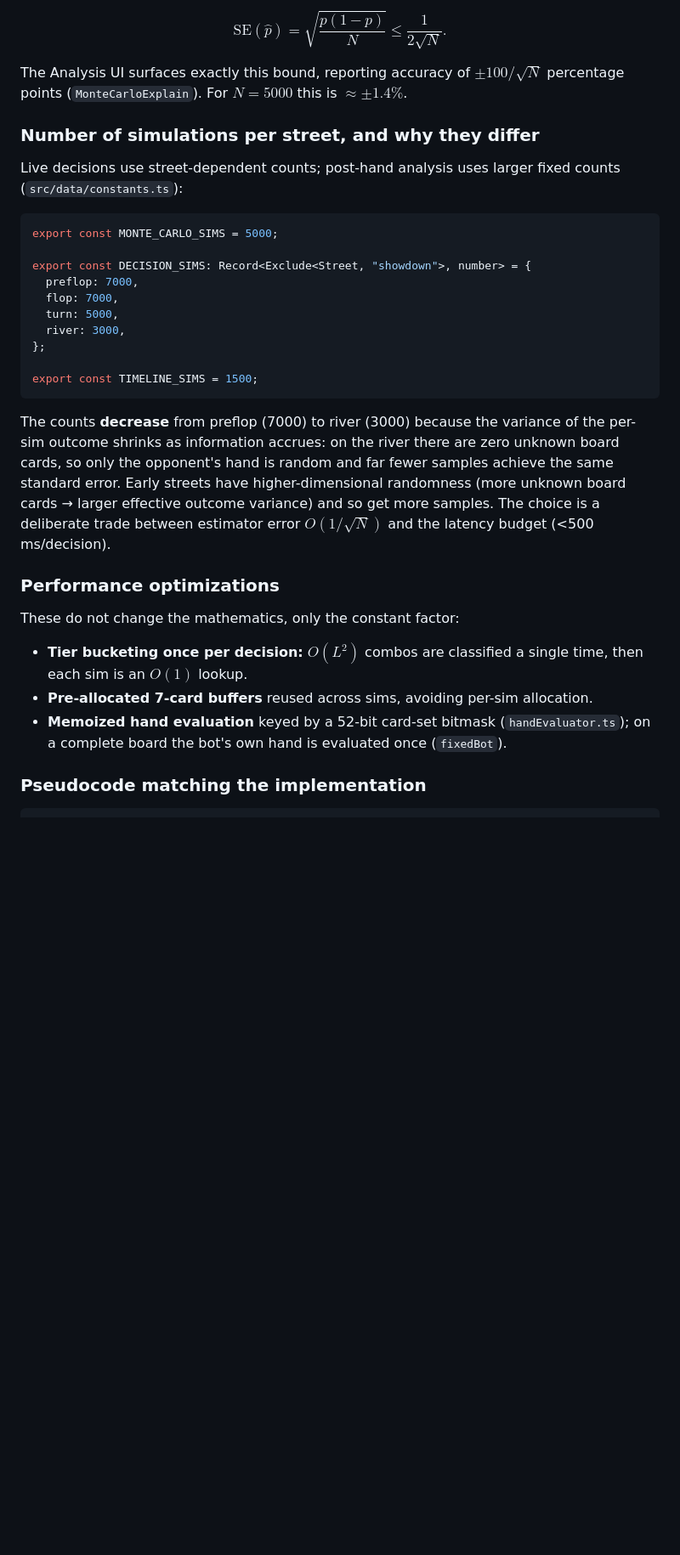
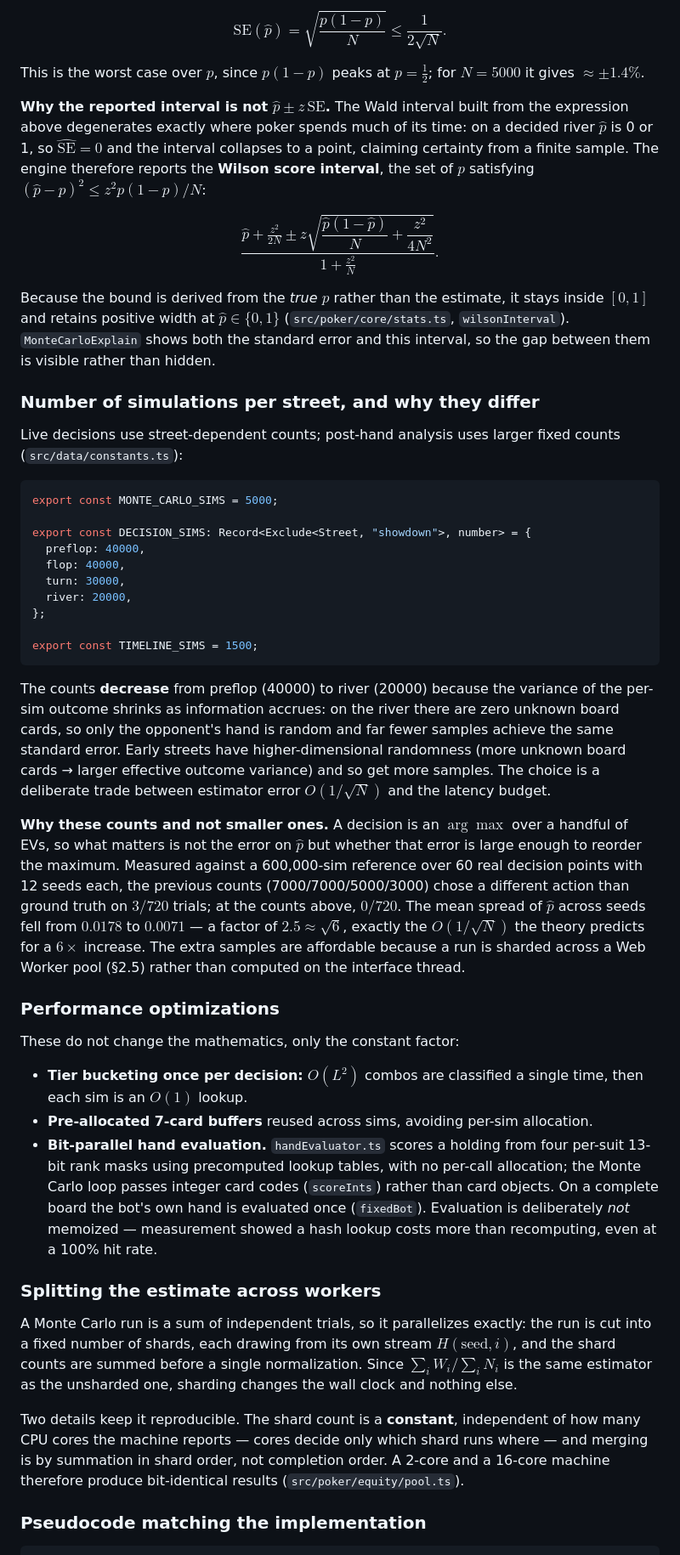
Before and after one commit to shardulmarathe/Probability-Poker, a Markdown page: TECHNICAL_WRITEUP.md, the part around one of its changes. Shown at 85% size. Rendered like a GitHub page; blank space fills up the shorter version.

Commit message:
Docs: bring the writeup and README in line with Phase 0
The writeup claimed things the code no longer does: memoized evaluation
(removed — a hash lookup cost more than recomputing), the old 7k/5k/3k sim
counts, and a +/-100/sqrt(N) accuracy bound.

Added the derivations behind the changes rather than just the new numbers:
why the Wilson interval replaces Wald (the Wald interval collapses to a
point at p=0 or 1, which is exactly where river equities sit), why sharding
a run across workers leaves the estimator unchanged, and the measurement
justifying the higher sim counts (decision-vs-ground-truth disagreement
3/720 -> 0/720, with the spread falling by sqrt(6) as the theory predicts).

README: the stated bankroll was $100 but STARTING_BANKROLL is 1000.

````diff
--- a/TECHNICAL_WRITEUP.md
+++ b/TECHNICAL_WRITEUP.md
@@ -178,7 +180,15 @@ $$
 \mathrm{SE}(\widehat p)=\sqrt{\frac{p(1-p)}{N}} \le \frac{1}{2\sqrt N}.
 $$
 
-The Analysis UI surfaces exactly this bound, reporting accuracy of $\pm 100/\sqrt{N}$ percentage points (`MonteCarloExplain`). For $N=5000$ this is $\approx\pm 1.4\%$.
+This is the worst case over $p$, since $p(1-p)$ peaks at $p=\tfrac12$; for $N=5000$ it gives $\approx\pm 1.4\%$.
+
+**Why the reported interval is not $\widehat p \pm z\,\mathrm{SE}$.** The Wald interval built from the expression above degenerates exactly where poker spends much of its time: on a decided river $\widehat p$ is 0 or 1, so $\widehat{\mathrm{SE}} = 0$ and the interval collapses to a point, claiming certainty from a finite sample. The engine therefore reports the **Wilson score interval**, the set of $p$ satisfying $(\widehat p - p)^2 \le z^2 p(1-p)/N$:
+
+$$
+\frac{\widehat p + \frac{z^2}{2N} \pm z\sqrt{\dfrac{\widehat p(1-\widehat p)}{N} + \dfrac{z^2}{4N^2}}}{1 + \frac{z^2}{N}}.
+$$
+
+Because the bound is derived from the *true* $p$ rather than the estimate, it stays inside $[0,1]$ and retains positive width at $\widehat p \in \{0,1\}$ (`src/poker/core/stats.ts`, `wilsonInterval`). `MonteCarloExplain` shows both the standard error and this interval, so the gap between them is visible rather than hidden.
 
 ### Number of simulations per street, and why they differ
 Live decisions use street-dependent counts; post-hand analysis uses larger fixed counts (`src/data/constants.ts`):
@@ -187,22 +197,30 @@ Live decisions use street-dependent counts; post-hand analysis uses larger fixed
 export const MONTE_CARLO_SIMS = 5000;
 
 export const DECISION_SIMS: Record<Exclude<Street, "showdown">, number> = {
-  preflop: 7000,
-  flop: 7000,
-  turn: 5000,
-  river: 3000,
+  preflop: 40000,
+  flop: 40000,
+  turn: 30000,
+  river: 20000,
 };
 
 export const TIMELINE_SIMS = 1500;
 ```
 
-The counts **decrease** from preflop (7000) to river (3000) because the variance of the per-sim outcome shrinks as information accrues: on the river there are zero unknown board cards, so only the opponent's hand is random and far fewer samples achieve the same standard error. Early streets have higher-dimensional randomness (more unknown board cards → larger effective outcome variance) and so get more samples. The choice is a deliberate trade between estimator error $O(1/\sqrt N)$ and the latency budget (<500 ms/decision).
+The counts **decrease** from preflop (40000) to river (20000) because the variance of the per-sim outcome shrinks as information accrues: on the river there are zero unknown board cards, so only the opponent's hand is random and far fewer samples achieve the same standard error. Early streets have higher-dimensional randomness (more unknown board cards → larger effective outcome variance) and so get more samples. The choice is a deliberate trade between estimator error $O(1/\sqrt N)$ and the latency budget.
+
+**Why these counts and not smaller ones.** A decision is an $\arg\max$ over a handful of EVs, so what matters is not the error on $\widehat p$ but whether that error is large enough to reorder the maximum. Measured against a 600,000-sim reference over 60 real decision points with 12 seeds each, the previous counts (7000/7000/5000/3000) chose a different action than ground truth on $3/720$ trials; at the counts above, $0/720$. The mean spread of $\widehat p$ across seeds fell from $0.0178$ to $0.0071$ — a factor of $2.5 \approx \sqrt 6$, exactly the $O(1/\sqrt N)$ the theory predicts for a $6\times$ increase. The extra samples are affordable because a run is sharded across a Web Worker pool (§2.5) rather than computed on the interface thread.
 
 ### Performance optimizations
 These do not change the mathematics, only the constant factor:
 - **Tier bucketing once per decision:** $O(L^2)$ combos are classified a single time, then each sim is an $O(1)$ lookup.
 - **Pre-allocated 7-card buffers** reused across sims, avoiding per-sim allocation.
-- **Memoized hand evaluation** keyed by a 52-bit card-set bitmask (`handEvaluator.ts`); on a complete board the bot's own hand is evaluated once (`fixedBot`).
+- **Bit-parallel hand evaluation.** `handEvaluator.ts` scores a holding from four per-suit 13-bit rank masks using precomputed lookup tables, with no per-call allocation; the Monte Carlo loop passes integer card codes (`scoreInts`) rather than card objects. On a complete board the bot's own hand is evaluated once (`fixedBot`). Evaluation is deliberately *not* memoized — measurement showed a hash lookup costs more than recomputing, even at a 100% hit rate.
+
+### Splitting the estimate across workers
+
+A Monte Carlo run is a sum of independent trials, so it parallelizes exactly: the run is cut into a fixed number of shards, each drawing from its own stream $H(\text{seed}, i)$, and the shard counts are summed before a single normalization. Since $\sum_i W_i / \sum_i N_i$ is the same estimator as the unsharded one, sharding changes the wall clock and nothing else.
+
+Two details keep it reproducible. The shard count is a **constant**, independent of how many CPU cores the machine reports — cores decide only which shard runs where — and merging is by summation in shard order, not completion order. A 2-core and a 16-core machine therefore produce bit-identical results (`src/poker/equity/pool.ts`).
 
 ### Pseudocode matching the implementation
 ```
````
Also changed, not shown: other parts of TECHNICAL_WRITEUP.md (+6 -3 lines), README.md (+6 -1 lines).
